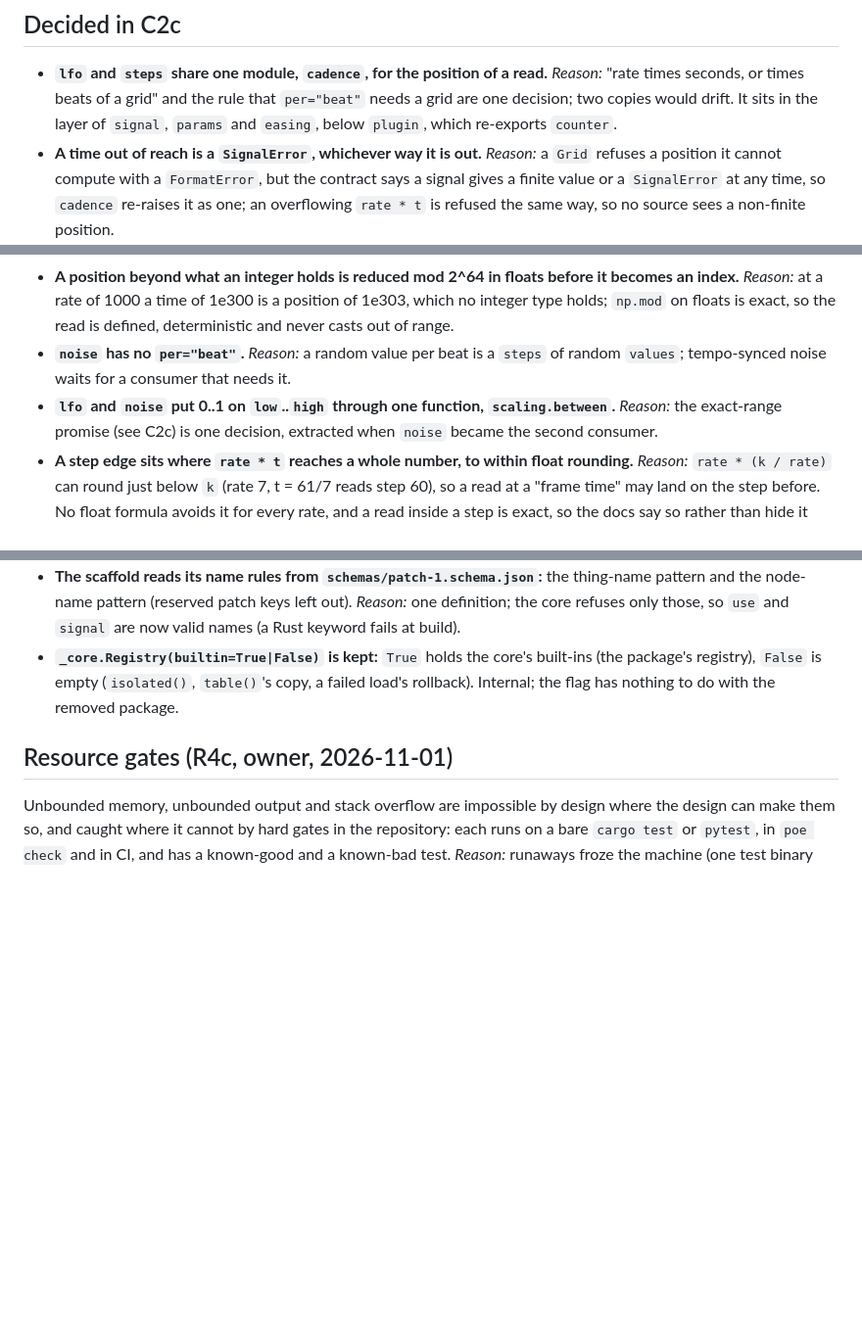
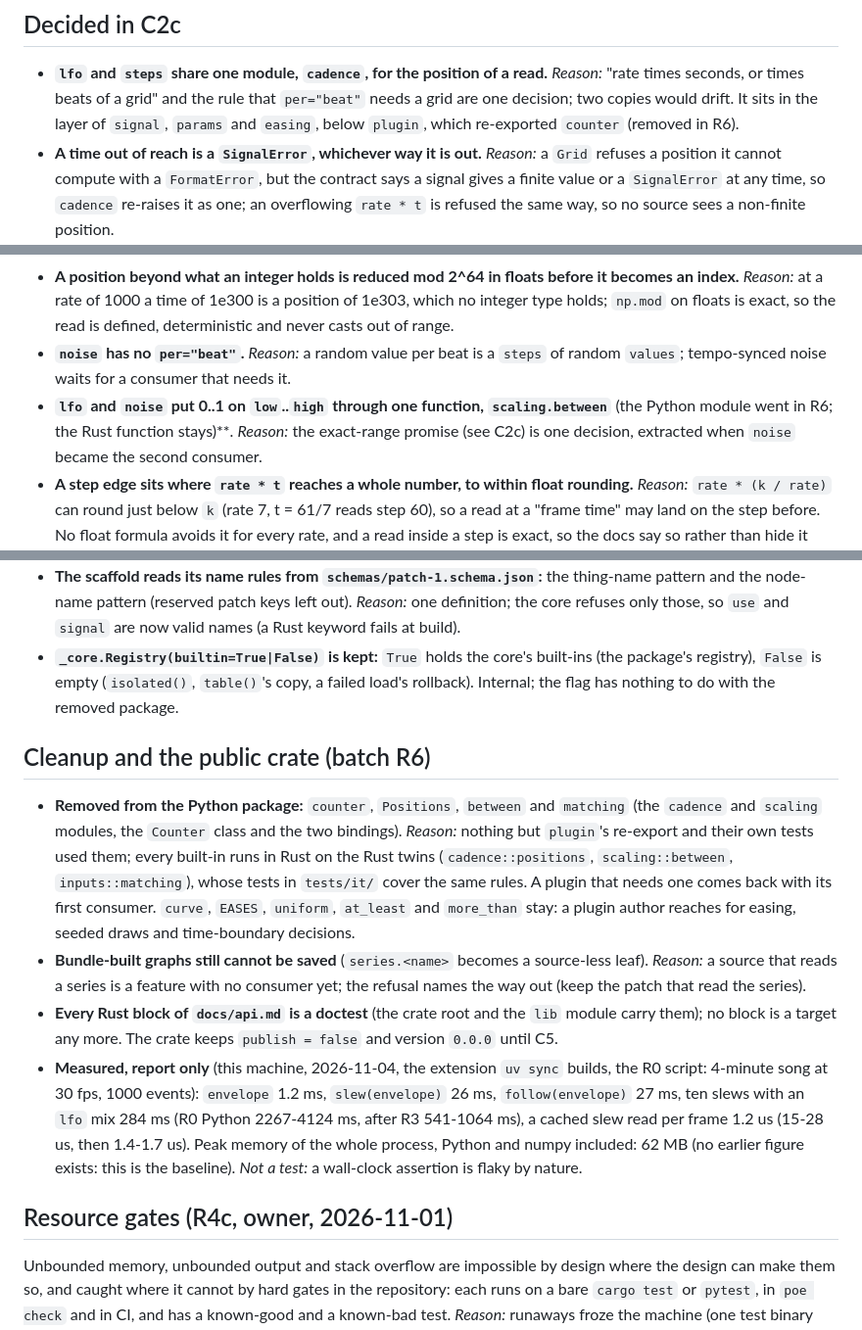
Before and after one commit to bullterrier-studio/bullterrier-control, a Markdown page: docs/design-decisions.md, 3 parts joined by grey strips. Shown at 98% size. GitHub-like rendering; blank space fills up the shorter version.

Commit message:
docs: R6 measurements, decisions and roadmap
Co-Authored-By: Claude Sonnet 5.5 <noreply@anthropic.com>

```diff
--- a/docs/design-decisions.md
+++ b/docs/design-decisions.md
@@ -179,7 +179,7 @@ separate ramp. Changed:
 
 - **`lfo` and `steps` share one module, `cadence`, for the position of a read.** *Reason:* "rate times seconds, or times
   beats of a grid" and the rule that `per="beat"` needs a grid are one decision; two copies would drift. It sits in the
-  layer of `signal`, `params` and `easing`, below `plugin`, which re-exports `counter`.
+  layer of `signal`, `params` and `easing`, below `plugin`, which re-exported `counter` (removed in R6).
 - **A time out of reach is a `SignalError`, whichever way it is out.** *Reason:* a `Grid` refuses a position it cannot
   compute with a `FormatError`, but the contract says a signal gives a finite value or a `SignalError` at any time, so
   `cadence` re-raises it as one; an overflowing `rate * t` is refused the same way, so no source sees a non-finite position.
@@ -206,7 +206,7 @@ separate ramp. Changed:
   is defined, deterministic and never casts out of range.
 - **`noise` has no `per="beat"`.** *Reason:* a random value per beat is a `steps` of random `values`; tempo-synced noise
   waits for a consumer that needs it.
-- **`lfo` and `noise` put 0..1 on `low`..`high` through one function, `scaling.between`.** *Reason:* the exact-range
+- **`lfo` and `noise` put 0..1 on `low`..`high` through one function, `scaling.between`** (the Python module went in R6; the Rust function stays)**. *Reason:* the exact-range
   promise (see C2c) is one decision, extracted when `noise` became the second consumer.
 - **A step edge sits where `rate * t` reaches a whole number, to within float rounding.** *Reason:* `rate * (k / rate)`
   can round just below `k` (rate 7, t = 61/7 reads step 60), so a read at a "frame time" may land on the step before. No
@@ -962,6 +962,23 @@ door and back); the 17 that remain in Python are ported in R5.
   is empty (`isolated()`, `table()`'s copy, a failed load's rollback). Internal; the flag has nothing to do with the
   removed package.
 
+## Cleanup and the public crate (batch R6)
+
+- **Removed from the Python package:** `counter`, `Positions`, `between` and `matching` (the `cadence` and `scaling` modules,
+  the `Counter` class and the two bindings). *Reason:* nothing but `plugin`'s re-export and their own tests used them; every
+  built-in runs in Rust on the Rust twins (`cadence::positions`, `scaling::between`, `inputs::matching`), whose tests in
+  `tests/it/` cover the same rules. A plugin that needs one comes back with its first consumer. `curve`, `EASES`,
+  `uniform`, `at_least` and `more_than` stay: a plugin author reaches for easing, seeded draws and time-boundary decisions.
+- **Bundle-built graphs still cannot be saved** (`series.<name>` becomes a source-less leaf). *Reason:* a source that reads
+  a series is a feature with no consumer yet; the refusal names the way out (keep the patch that read the series).
+- **Every Rust block of `docs/api.md` is a doctest** (the crate root and the `lib` module carry them); no block is a target
+  any more. The crate keeps `publish = false` and version `0.0.0` until C5.
+- **Measured, report only** (this machine, 2026-11-04, the extension `uv sync` builds, the R0 script: 4-minute song at 30 fps,
+  1000 events): `envelope` 1.2 ms, `slew(envelope)` 26 ms, `follow(envelope)` 27 ms, ten slews with an `lfo` mix 284 ms (R0
+  Python 2267-4124 ms, after R3 541-1064 ms), a cached slew read per frame 1.2 us (15-28 us, then 1.4-1.7 us). Peak memory of
+  the whole process, Python and numpy included: 62 MB (no earlier figure exists: this is the baseline). *Not a test:* a
+  wall-clock assertion is flaky by nature.
+
 ## Resource gates (R4c, owner, 2026-11-01)
 
 Unbounded memory, unbounded output and stack overflow are impossible by design where the design can make them so, and caught
```
Also changed, not shown: CLAUDE.md (+1 -1 lines), docs/roadmap.md (+8 -4 lines).
